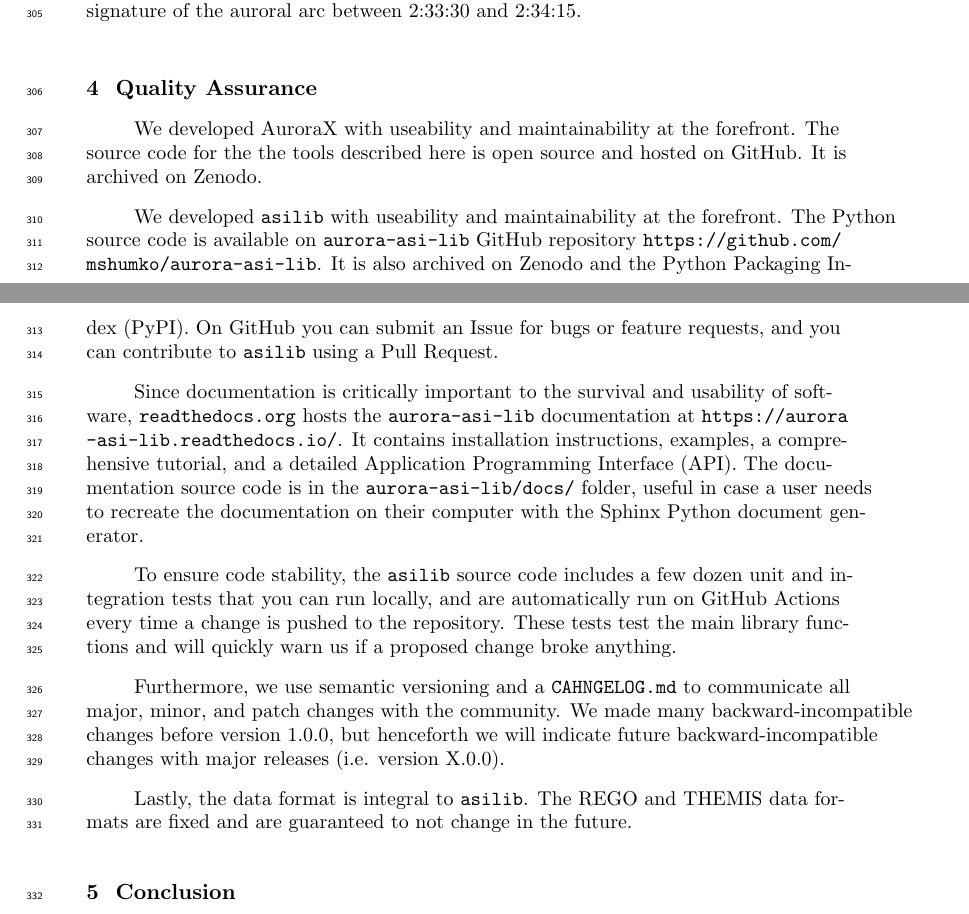
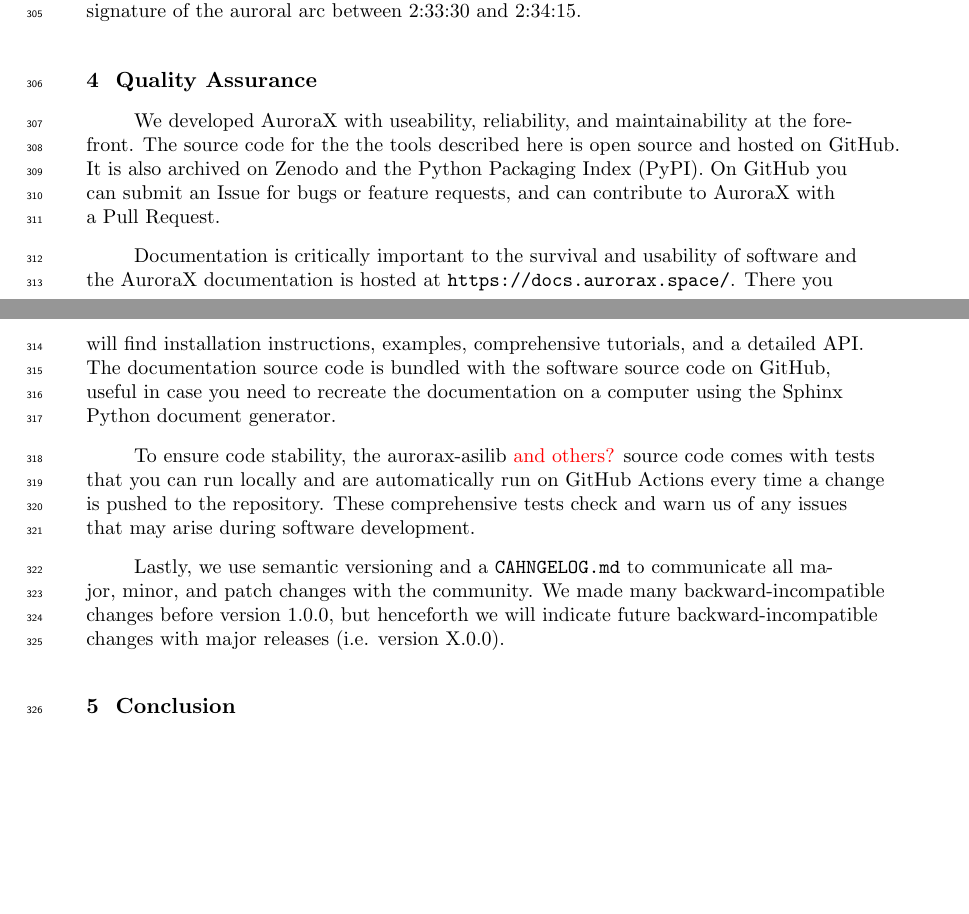
Before and after one commit to mshumko/asilib, a LaTeX document (paper/shumko_asilib_v00.tex): two parts of pages 10 and 11 of 12, joined at a grey line, cut so that both start at the same text, the shorter picture padded with empty space. Compiled offline with pdfLaTeX.

Commit message:
FInished writing the quality assurance section.

```diff
--- a/paper/shumko_asilib_v00.tex
+++ b/paper/shumko_asilib_v00.tex
@@ -169,29 +169,13 @@
 \end{figure}
 
 \section{Quality Assurance}
-We developed AuroraX with useability and maintainability at the forefront. The source code for the the tools described here is open source and hosted on GitHub. It is archived on Zenodo.
+We developed AuroraX with useability, reliability, and maintainability at the forefront. The source code for the the tools described here is open source and hosted on GitHub. It is also archived on Zenodo and the Python Packaging Index (PyPI). On GitHub you can submit an Issue for bugs or feature requests, and can contribute to AuroraX with a Pull Request.
 
-We developed \verb|asilib| with useability and maintainability at the forefront. The Python source code is available on \verb|aurora-asi-lib| GitHub repository \url{https://github.com/mshumko/aurora-asi-lib}. It is also archived on Zenodo and the Python Packaging Index (PyPI). On GitHub you can submit an Issue for bugs or feature requests, and you can contribute to \verb|asilib| using a Pull Request.
+Documentation is critically important to the survival and usability of software and the AuroraX documentation is hosted at \url{https://docs.aurorax.space/}. There you will find installation instructions, examples, comprehensive tutorials, and a detailed API. The documentation source code is bundled with the software source code on GitHub, useful in case you need to recreate the documentation on a computer using the Sphinx Python document generator.
 
-Since documentation is critically important to the survival and usability of software, \url{readthedocs.org} hosts the \verb|aurora-asi-lib| documentation at \url{https://aurora-asi-lib.readthedocs.io/}. It contains installation instructions, examples, a comprehensive tutorial, and a detailed Application Programming Interface (API). The documentation source code is in the \verb|aurora-asi-lib/docs/| folder, useful in case a user needs to recreate the documentation on their computer with the Sphinx Python document generator.
+To ensure code stability, the aurorax-asilib \textcolor{red}{and others?} source code comes with tests that you can run locally and are automatically run on GitHub Actions every time a change is pushed to the repository. These comprehensive tests check and warn us of any issues that may arise during software development.
 
-To ensure code stability, the \verb|asilib| source code includes a few dozen unit and integration tests that you can run locally, and are automatically run on GitHub Actions every time a change is pushed to the repository. These tests test the main library functions and will quickly warn us if a proposed change broke anything.
-
-Furthermore, we use semantic versioning and a \verb|CAHNGELOG.md| to communicate all major, minor, and patch changes with the community. We made many backward-incompatible changes before version 1.0.0, but henceforth we will indicate future backward-incompatible changes with major releases (i.e. version X.0.0).
-
-Lastly, the data format is integral to \verb|asilib|. The REGO and THEMIS data formats are fixed and are guaranteed to not change in the future.
-
-% \section{Future Development}
-% \textcolor{blue}{
-%       OUTLINE
-%       \begin{itemize}
-%             \item Switch from CDF to pgm files.
-%             \item Support more ASI arrays such as TREx
-%             \item Community challenge. This package is made for the space physics community, so we will seek feedback (in the form of issues and bugs) that are discovered during a community challenge time period.
-%             \item Combine into a class architecture to share data. This is proving to be difficult to balance usability and maintainability.
-%       \end{itemize}
-% }
-% While aurorax-asilib is feature complete, we plan to keep developing it.
+Lastly, we use semantic versioning and a \verb|CAHNGELOG.md| to communicate all major, minor, and patch changes with the community. We made many backward-incompatible changes before version 1.0.0, but henceforth we will indicate future backward-incompatible changes with major releases (i.e. version X.0.0).
 
 \section{Conclusion}
 
```
Also changed, not shown: paper/shumko_asilib_v00.pdf, paper/shumko_asilib_v00.tex (2 more changed lines).
